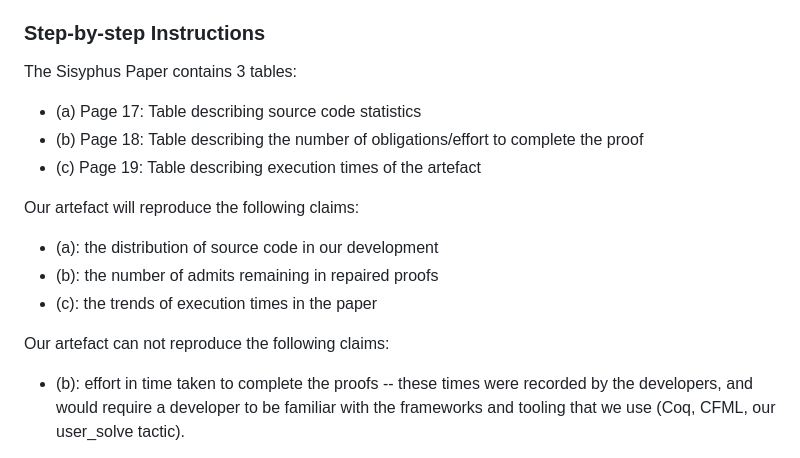
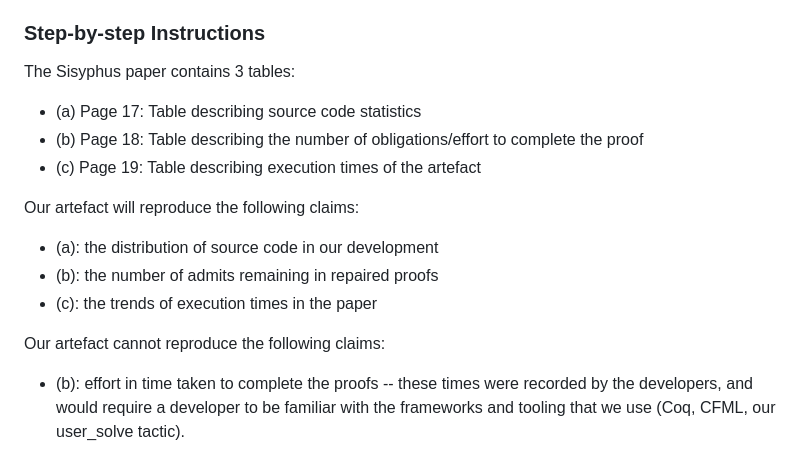
Before and after one commit to verse-lab/sisyphus, a Markdown page: readme.md, the part around the change. Drawn GitHub-style.

```diff
--- a/readme.md
+++ b/readme.md
@@ -121,7 +121,7 @@ will see how to view the produced repaired proofs in the command for
 running all benchmarks in the next section.
 
 ### Step-by-step Instructions
-The Sisyphus Paper contains 3 tables:
+The Sisyphus paper contains 3 tables:
 
 - (a) Page 17: Table describing source code statistics
 - (b) Page 18: Table describing the number of obligations/effort to complete the proof
@@ -133,7 +133,7 @@ Our artefact will reproduce the following claims:
 - (b): the number of admits remaining in repaired proofs
 - (c): the trends of execution times in the paper
 
-Our artefact can not reproduce the following claims:
+Our artefact cannot reproduce the following claims:
 
 - (b): effort in time taken to complete the proofs -- these times were
   recorded by the developers, and would require a developer to be
```
